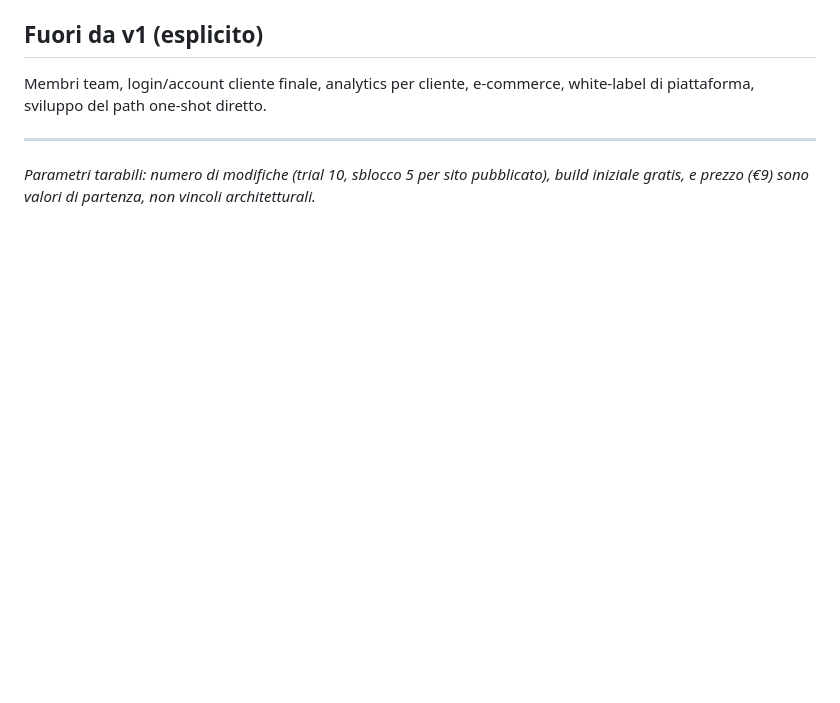
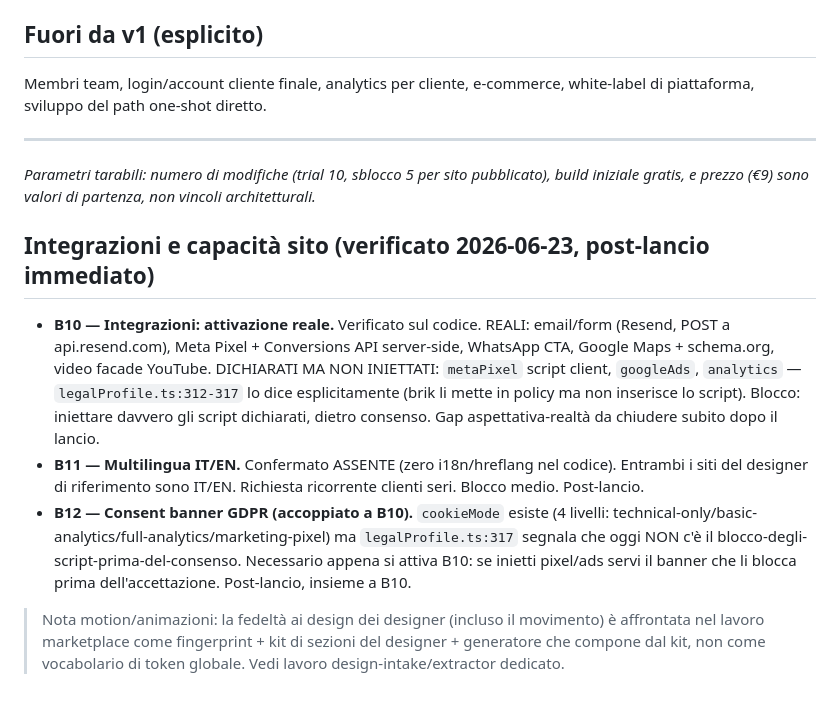
Before and after one commit to alessandrocadoniprojects/brik, a Markdown page: docs/ROADMAP.md, the part around the change. GitHub-like rendering; blank space fills up the shorter version.

Commit message:
roadmap: B10-B12 integrazioni/multilingua/consent post-lancio; motion rimandato al lavoro marketplace

```diff
--- a/docs/ROADMAP.md
+++ b/docs/ROADMAP.md
@@ -33,3 +33,12 @@ Membri team, login/account cliente finale, analytics per cliente, e-commerce, wh
 
 ---
 *Parametri tarabili: numero di modifiche (trial 10, sblocco 5 per sito pubblicato), build iniziale gratis, e prezzo (€9) sono valori di partenza, non vincoli architetturali.*
+
+
+## Integrazioni e capacità sito (verificato 2026-06-23, post-lancio immediato)
+
+- **B10 — Integrazioni: attivazione reale.** Verificato sul codice. REALI: email/form (Resend, POST a api.resend.com), Meta Pixel + Conversions API server-side, WhatsApp CTA, Google Maps + schema.org, video facade YouTube. DICHIARATI MA NON INIETTATI: `metaPixel` script client, `googleAds`, `analytics` — `legalProfile.ts:312-317` lo dice esplicitamente (brik li mette in policy ma non inserisce lo script). Blocco: iniettare davvero gli script dichiarati, dietro consenso. Gap aspettativa-realtà da chiudere subito dopo il lancio.
+- **B11 — Multilingua IT/EN.** Confermato ASSENTE (zero i18n/hreflang nel codice). Entrambi i siti del designer di riferimento sono IT/EN. Richiesta ricorrente clienti seri. Blocco medio. Post-lancio.
+- **B12 — Consent banner GDPR (accoppiato a B10).** `cookieMode` esiste (4 livelli: technical-only/basic-analytics/full-analytics/marketing-pixel) ma `legalProfile.ts:317` segnala che oggi NON c'è il blocco-degli-script-prima-del-consenso. Necessario appena si attiva B10: se inietti pixel/ads servi il banner che li blocca prima dell'accettazione. Post-lancio, insieme a B10.
+
+> Nota motion/animazioni: la fedeltà ai design dei designer (incluso il movimento) è affrontata nel lavoro marketplace come fingerprint + kit di sezioni del designer + generatore che compone dal kit, non come vocabolario di token globale. Vedi lavoro design-intake/extractor dedicato.
```
